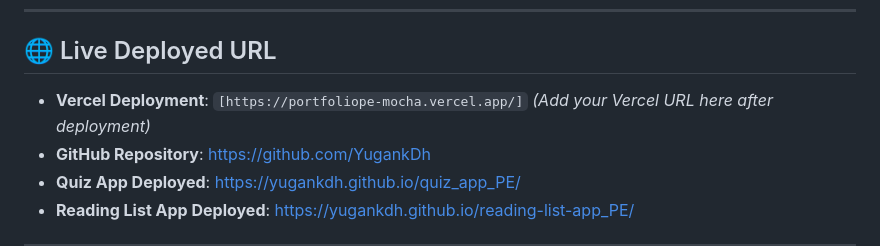
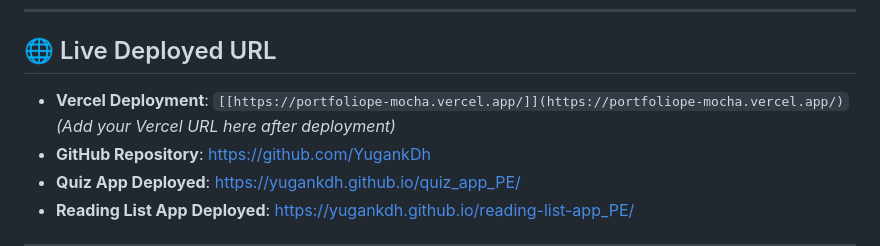
Before and after one commit to YugankDh/Portfolio_PE, a Markdown page: README.md, the part around the change. Drawn GitHub-style.

Commit message:
Fix Vercel deployment link formatting
Updated the Vercel deployment link format in README.

```diff
--- a/README.md
+++ b/README.md
@@ -5,7 +5,7 @@
 ---
 
 ## 🌐 Live Deployed URL
-- **Vercel Deployment**: `[https://portfoliope-mocha.vercel.app/]` *(Add your Vercel URL here after deployment)*
+- **Vercel Deployment**: `[[https://portfoliope-mocha.vercel.app/]](https://portfoliope-mocha.vercel.app/)` *(Add your Vercel URL here after deployment)*
 - **GitHub Repository**: [https://github.com/YugankDh](https://github.com/YugankDh)
 - **Quiz App Deployed**: [https://yugankdh.github.io/quiz_app_PE/](https://yugankdh.github.io/quiz_app_PE/)
 - **Reading List App Deployed**: [https://yugankdh.github.io/reading-list-app_PE/](https://yugankdh.github.io/reading-list-app_PE/)
```
